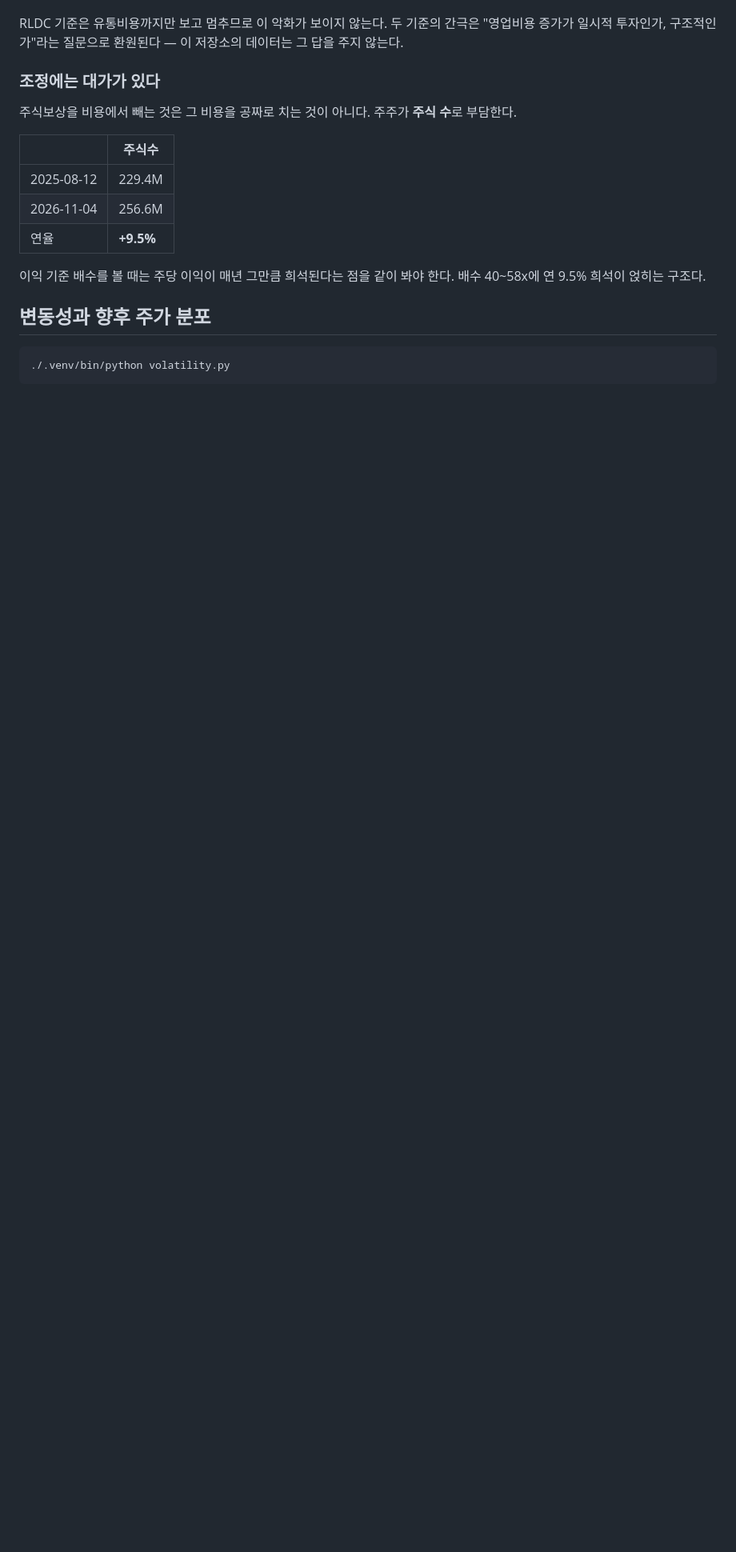
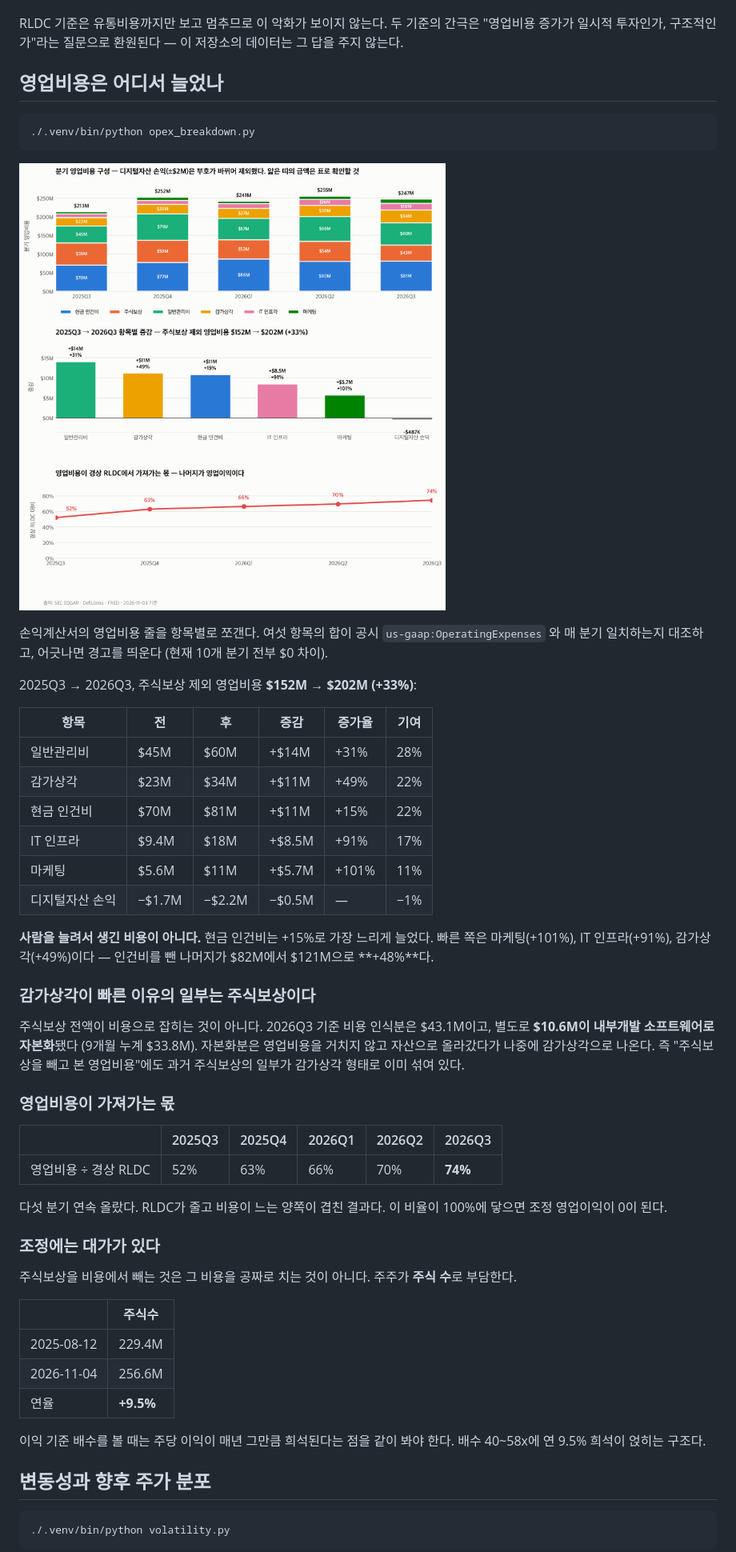
Before and after one commit to gwonyongjin94-ui/Circle-Revenue-structure, a Markdown page: README.md, the part around one of its changes. Shown at 80% size. Rendered like a GitHub page; pictures changed too: assets/opex_breakdown.png (added); blank space fills up the shorter version.

````diff
--- a/README.md
+++ b/README.md
@@ -244,6 +244,50 @@ $152M에서 **+33%**다. 그 결과 TTM 조정 영업이익은 $470M → $369M
 RLDC 기준은 유통비용까지만 보고 멈추므로 이 악화가 보이지 않는다. 두 기준의
 간극은 "영업비용 증가가 일시적 투자인가, 구조적인가"라는 질문으로 환원된다 —
 이 저장소의 데이터는 그 답을 주지 않는다.
+
+## 영업비용은 어디서 늘었나
+
+```bash
+./.venv/bin/python opex_breakdown.py
+```
+
+![영업비용 분해](assets/opex_breakdown.png)
+
+손익계산서의 영업비용 줄을 항목별로 쪼갠다. 여섯 항목의 합이 공시
+`us-gaap:OperatingExpenses` 와 매 분기 일치하는지 대조하고, 어긋나면 경고를
+띄운다 (현재 10개 분기 전부 $0 차이).
+
+2025Q3 → 2026Q3, 주식보상 제외 영업비용 **$152M → $202M (+33%)**:
+
+| 항목 | 전 | 후 | 증감 | 증가율 | 기여 |
+|---|---|---|---|---|---|
+| 일반관리비 | $45M | $60M | +$14M | +31% | 28% |
+| 감가상각 | $23M | $34M | +$11M | +49% | 22% |
+| 현금 인건비 | $70M | $81M | +$11M | +15% | 22% |
+| IT 인프라 | $9.4M | $18M | +$8.5M | +91% | 17% |
+| 마케팅 | $5.6M | $11M | +$5.7M | +101% | 11% |
+| 디지털자산 손익 | −$1.7M | −$2.2M | −$0.5M | — | −1% |
+
+**사람을 늘려서 생긴 비용이 아니다.** 현금 인건비는 +15%로 가장 느리게 늘었다.
+빠른 쪽은 마케팅(+101%), IT 인프라(+91%), 감가상각(+49%)이다 — 인건비를 뺀
+나머지가 $82M에서 $121M으로 **+48%**다.
+
+### 감가상각이 빠른 이유의 일부는 주식보상이다
+
+주식보상 전액이 비용으로 잡히는 것이 아니다. 2026Q3 기준 비용 인식분은
+$43.1M이고, 별도로 **$10.6M이 내부개발 소프트웨어로 자본화**됐다 (9개월 누계
+$33.8M). 자본화분은 영업비용을 거치지 않고 자산으로 올라갔다가 나중에
+감가상각으로 나온다. 즉 "주식보상을 빼고 본 영업비용"에도 과거 주식보상의
+일부가 감가상각 형태로 이미 섞여 있다.
+
+### 영업비용이 가져가는 몫
+
+| | 2025Q3 | 2025Q4 | 2026Q1 | 2026Q2 | 2026Q3 |
+|---|---|---|---|---|---|
+| 영업비용 ÷ 경상 RLDC | 52% | 63% | 66% | 70% | **74%** |
+
+다섯 분기 연속 올랐다. RLDC가 줄고 비용이 느는 양쪽이 겹친 결과다. 이 비율이
+100%에 닿으면 조정 영업이익이 0이 된다.
 
 ### 조정에는 대가가 있다
 
````
Also changed, not shown: other parts of README.md (+2 -0 lines), SNAPSHOT.md (+4 -4 lines), docs/assets/opex_breakdown.png (added), 5 other files.
